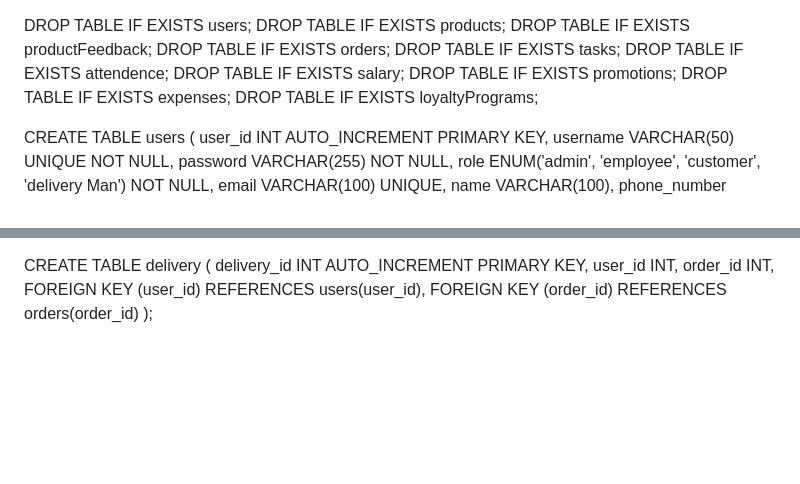
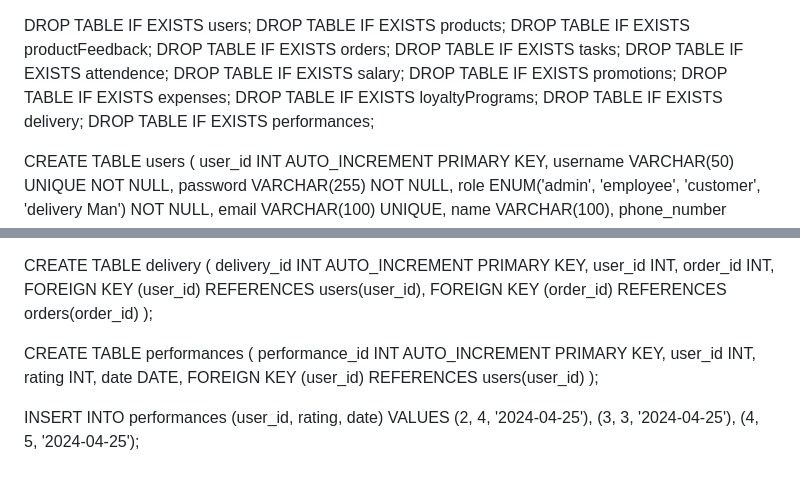
Before and after one commit to Naf256/greatBuy, a Markdown page: db.md, 2 parts joined by grey strips. Rendered like a GitHub page; blank space fills up the shorter version.

Commit message:
add a table to keep track of performances

```diff
--- a/db.md
+++ b/db.md
@@ -8,6 +8,8 @@ DROP TABLE IF EXISTS salary;
 DROP TABLE IF EXISTS promotions;
 DROP TABLE IF EXISTS expenses;
 DROP TABLE IF EXISTS loyaltyPrograms;
+DROP TABLE IF EXISTS delivery;
+DROP TABLE IF EXISTS performances;
 
 CREATE TABLE users (
     user_id INT AUTO_INCREMENT PRIMARY KEY,
@@ -175,3 +177,16 @@ CREATE TABLE delivery (
     FOREIGN KEY (user_id) REFERENCES users(user_id),
     FOREIGN KEY (order_id) REFERENCES orders(order_id)
 );
+
+CREATE TABLE performances (
+    performance_id INT AUTO_INCREMENT PRIMARY KEY,
+    user_id INT,
+    rating INT,
+    date DATE,
+    FOREIGN KEY (user_id) REFERENCES users(user_id)
+);
+
+INSERT INTO performances (user_id, rating, date) VALUES
+(2, 4, '2024-04-25'),
+(3, 3, '2024-04-25'),
+(4, 5, '2024-04-25');
```
